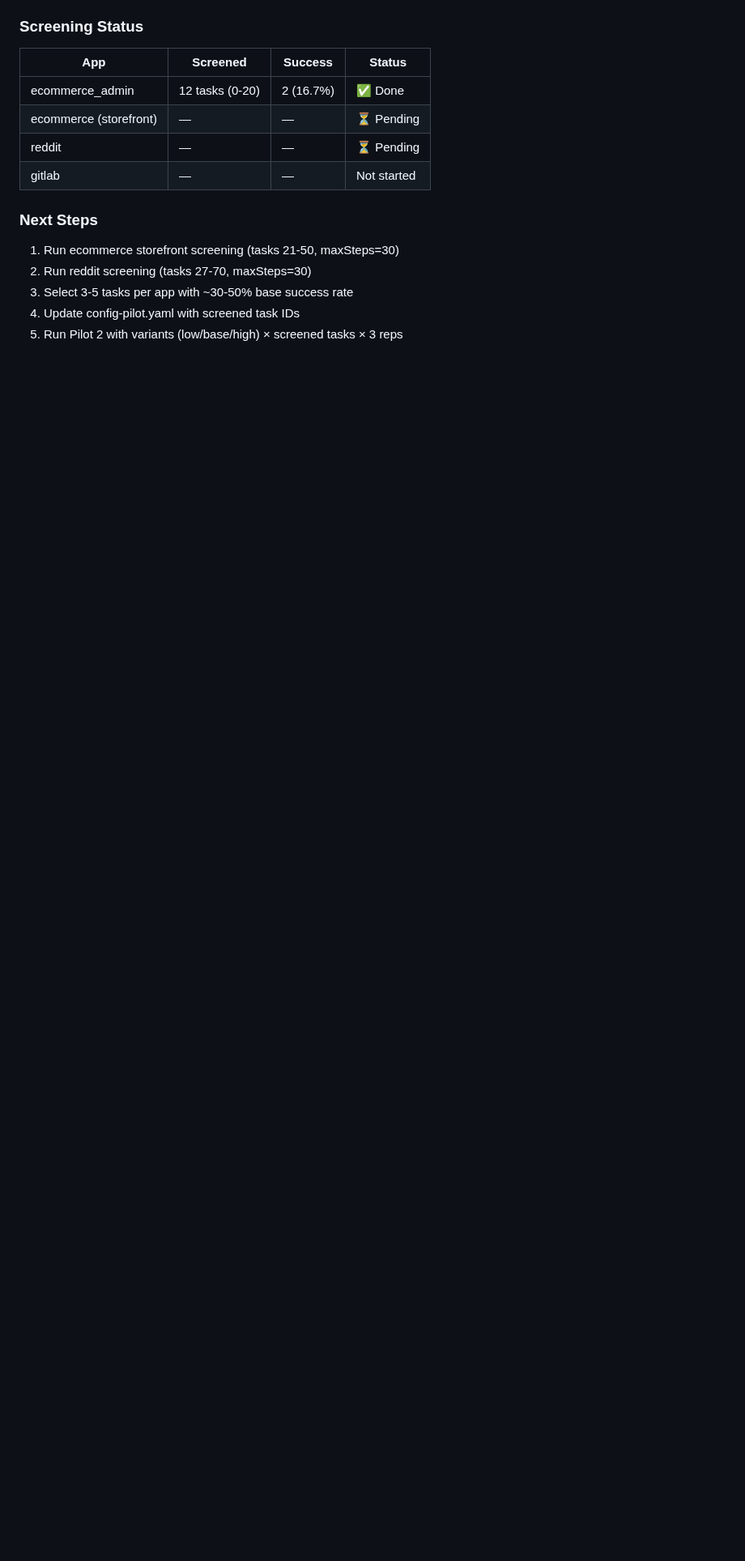
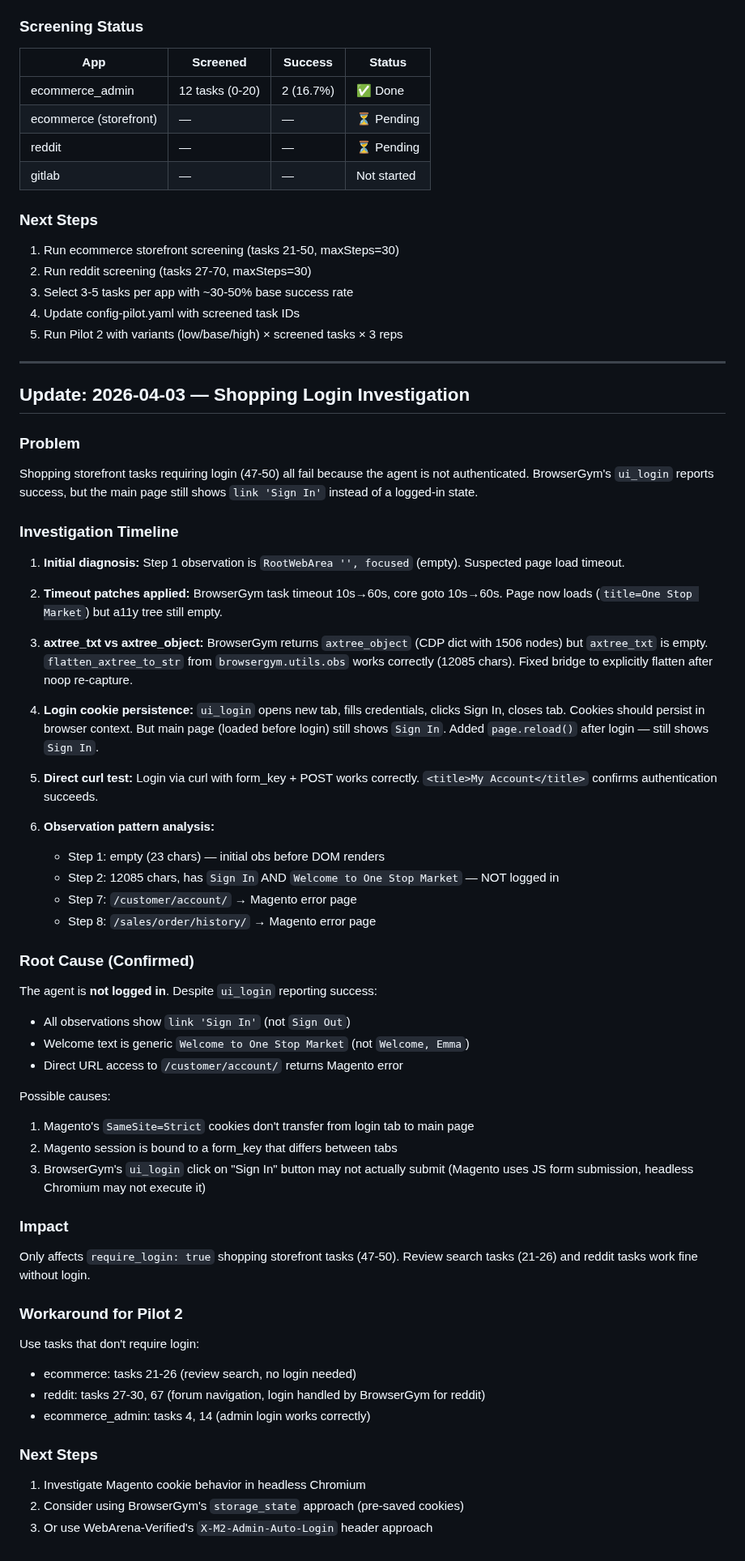
Before and after one commit to Alex-jjh/ai-agent-accessibility, a Markdown page: docs/screening-analysis.md, the part around the change. Shown at 81% size. Drawn GitHub-style; blank space fills up the shorter version.

Commit message:
docs: update steering and screening analysis with login investigation, screening results, and current status

```diff
--- a/docs/screening-analysis.md
+++ b/docs/screening-analysis.md
@@ -101,3 +101,72 @@ The failure cause is task design, not accessibility.
 3. Select 3-5 tasks per app with ~30-50% base success rate
 4. Update config-pilot.yaml with screened task IDs
 5. Run Pilot 2 with variants (low/base/high) × screened tasks × 3 reps
+
+
+---
+
+## Update: 2026-04-03 — Shopping Login Investigation
+
+### Problem
+
+Shopping storefront tasks requiring login (47-50) all fail because the agent
+is not authenticated. BrowserGym's `ui_login` reports success, but the main
+page still shows `link 'Sign In'` instead of a logged-in state.
+
+### Investigation Timeline
+
+1. **Initial diagnosis:** Step 1 observation is `RootWebArea '', focused` (empty).
+   Suspected page load timeout.
+
+2. **Timeout patches applied:** BrowserGym task timeout 10s→60s, core goto 10s→60s.
+   Page now loads (`title=One Stop Market`) but a11y tree still empty.
+
+3. **axtree_txt vs axtree_object:** BrowserGym returns `axtree_object` (CDP dict
+   with 1506 nodes) but `axtree_txt` is empty. `flatten_axtree_to_str` from
+   `browsergym.utils.obs` works correctly (12085 chars). Fixed bridge to explicitly
+   flatten after noop re-capture.
+
+4. **Login cookie persistence:** `ui_login` opens new tab, fills credentials, clicks
+   Sign In, closes tab. Cookies should persist in browser context. But main page
+   (loaded before login) still shows `Sign In`. Added `page.reload()` after login —
+   still shows `Sign In`.
+
+5. **Direct curl test:** Login via curl with form_key + POST works correctly.
+   `<title>My Account</title>` confirms authentication succeeds.
+
+6. **Observation pattern analysis:**
+   - Step 1: empty (23 chars) — initial obs before DOM renders
+   - Step 2: 12085 chars, has `Sign In` AND `Welcome to One Stop Market` — NOT logged in
+   - Step 7: `/customer/account/` → Magento error page
+   - Step 8: `/sales/order/history/` → Magento error page
+
+### Root Cause (Confirmed)
+
+The agent is **not logged in**. Despite `ui_login` reporting success:
+- All observations show `link 'Sign In'` (not `Sign Out`)
+- Welcome text is generic `Welcome to One Stop Market` (not `Welcome, Emma`)
+- Direct URL access to `/customer/account/` returns Magento error
+
+Possible causes:
+1. Magento's `SameSite=Strict` cookies don't transfer from login tab to main page
+2. Magento session is bound to a form_key that differs between tabs
+3. BrowserGym's `ui_login` click on "Sign In" button may not actually submit
+   (Magento uses JS form submission, headless Chromium may not execute it)
+
+### Impact
+
+Only affects `require_login: true` shopping storefront tasks (47-50).
+Review search tasks (21-26) and reddit tasks work fine without login.
+
+### Workaround for Pilot 2
+
+Use tasks that don't require login:
+- ecommerce: tasks 21-26 (review search, no login needed)
+- reddit: tasks 27-30, 67 (forum navigation, login handled by BrowserGym for reddit)
+- ecommerce_admin: tasks 4, 14 (admin login works correctly)
+
+### Next Steps
+
+1. Investigate Magento cookie behavior in headless Chromium
+2. Consider using BrowserGym's `storage_state` approach (pre-saved cookies)
+3. Or use WebArena-Verified's `X-M2-Admin-Auto-Login` header approach
```
Also changed, not shown: .kiro/steering/project-context.md (+17 -2 lines).
